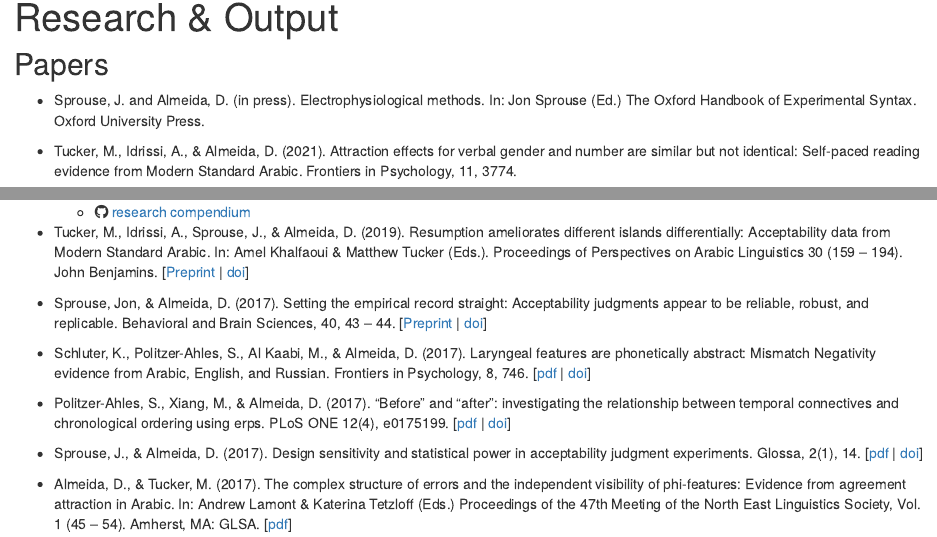
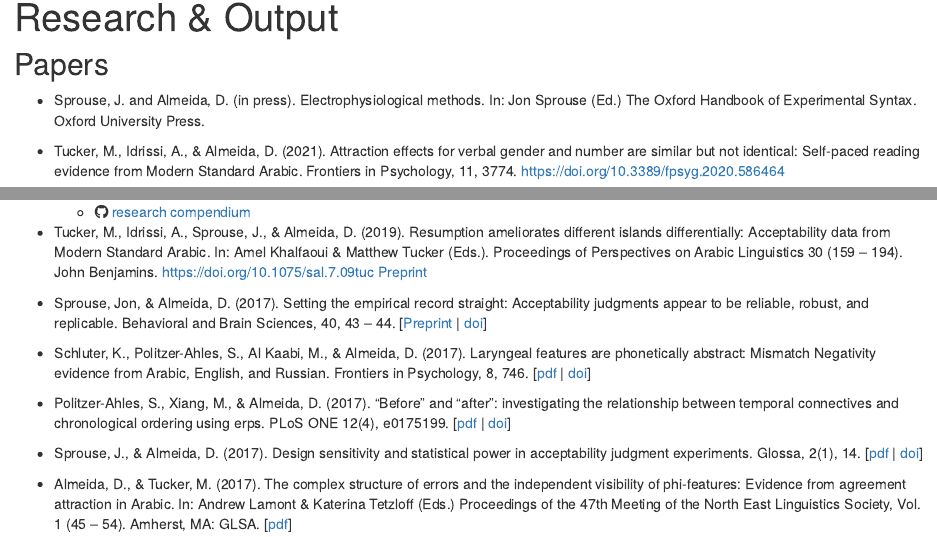
Before and after one commit to diogo-almeida/web-distill, an R Markdown document (research.Rmd): the page in a window 1100 px wide, from 90 px down, and a second part further down, joined at a grey line. Rendered offline with R 4.5, knitr and Pandoc, with nearby package versions; drawn as R Markdown's standard HTML page in place of the format the file asks for.

Commit message:
added papers dir

```diff
--- a/research.Rmd
+++ b/research.Rmd
@@ -8,12 +8,12 @@ title: "Research & Output"
 
 * [Sprouse, J. and [Almeida, D.]{.pub-me}]{.pub-author} (in press). [Electrophysiological methods]{.pub-title}. In: Jon Sprouse (Ed.) [The Oxford Handbook of Experimental Syntax]{.pub-journal}. Oxford University Press.
 
-* [Tucker, M., Idrissi, A., & [Almeida, D]{.pub-me}]{.pub-author}. (2021). [Attraction effects for verbal gender and number are similar but not identical: Self-paced reading evidence from Modern Standard Arabic.</span> <span class="pub-journal">Frontiers in Psychology]{.pub-title}, [11]{.pub-vol}, [3774]{.pub-pages}.
+* [Tucker, M., Idrissi, A., & [Almeida, D]{.pub-me}]{.pub-author}. (2021). [Attraction effects for verbal gender and number are similar but not identical: Self-paced reading evidence from Modern Standard Arabic.</span> <span class="pub-journal">Frontiers in Psychology]{.pub-title}, [11]{.pub-vol}, [3774]{.pub-pages}. https://doi.org/10.3389/fpsyg.2020.586464
     * <i class="fa fa-file-pdf"></i> [OA paper](https://www.frontiersin.org/articles/10.3389/fpsyg.2020.586464/pdf) <i class="ai ai-open-access"></i>
     * <i class="ai ai-figshare"></i> [data & code](https://figshare.com/projects/Attraction_Effects_for_Verbal_Gender_and_Number_Are_Similar_but_Not_Identical_Self-Paced_Reading_Evidence_from_Modern_Standard_Arabic/18823)
     * <i class="fa fa-github"></i> [research compendium](https://github.com/diogo-almeida/TuckerIdrissiAlmeida2021)
 
-* [Tucker, M., Idrissi, A., Sprouse, J., & [Almeida, D]{.pub-me}]{.pub-author}. (2019). [Resumption ameliorates different islands differentially: Acceptability data from Modern Standard Arabic.]{.pub-title} In: Amel Khalfaoui & Matthew Tucker (Eds.). [Proceedings of Perspectives on Arabic Linguistics 30]{.pub-journal} ([159 – 194]{.pub-pages}). John Benjamins. [[Preprint](https://matthew-tucker.github.io/files/papers/resumption-islansds-arabic-acceptability.pdf) | [[doi]{.sc}](https://doi.org/10.1075/sal.7.09tuc)]
+* [Tucker, M., Idrissi, A., Sprouse, J., & [Almeida, D]{.pub-me}]{.pub-author}. (2019). [Resumption ameliorates different islands differentially: Acceptability data from Modern Standard Arabic.]{.pub-title} In: Amel Khalfaoui & Matthew Tucker (Eds.). [Proceedings of Perspectives on Arabic Linguistics 30]{.pub-journal} ([159 – 194]{.pub-pages}). John Benjamins. https://doi.org/10.1075/sal.7.09tuc [Preprint](https://www.diogoalmeida.net/papers/tucker_idrissi_almeida_2019.pdf)
 
 * [Sprouse, Jon, & [Almeida, D]{.pub-me}]{.pub-author}. (2017). [Setting the empirical record straight: Acceptability judgments appear to be reliable, robust, and replicable.]{.pub-title} [Behavioral and Brain Sciences]{.pub-journal}, [40]{.pub-vol}, [43 – 44]{.pub-pages}. [[Preprint](https://www.researchgate.net/profile/Diogo_Almeida7/publication/316408211_Setting_the_empirical_record_straight_Acceptability_judgments_appear_to_be_reliable_robust_and_replicable/links/5a07ec060f7e9b68229b4ba5/Setting-the-empirical-record-straight-Acceptability-judgments-appear-to-be-reliable-robust-and-replicable.pdf?_sg%5B0%5D=DJZmqG_tQo9_3B8xelozgtlA3PGNVnENd1w2MKW_rXiW7w12CqvZKI1f7pGRZ7mwzcL372LMStEMUinHOI5skQ.TiEvnpIoRhOkyKEiv5JOxn9PBamhfkYwrDL8A9ifs_naeRdfT1zYiwVN4ljKDRensVwZAHuFia93puTcnnkUtw&_sg%5B1%5D=8DAEeSUUKEspPHDfyDbj7vXrJydXpX-4NzKhrPGsTaTcmh8nKmpe3M9h1QLVLUY1hpu6G095fWF6RMRsY0rPXw_LT-hEOXGpE1TjHlur_XLA.TiEvnpIoRhOkyKEiv5JOxn9PBamhfkYwrDL8A9ifs_naeRdfT1zYiwVN4ljKDRensVwZAHuFia93puTcnnkUtw) | [[doi]{.sc}](https://doi.org/10.1017/S0140525X17000590)]
 
```
Also changed, not shown: papers/tucker_idrissi_almeida_2019.pdf (added), 3 other files.
